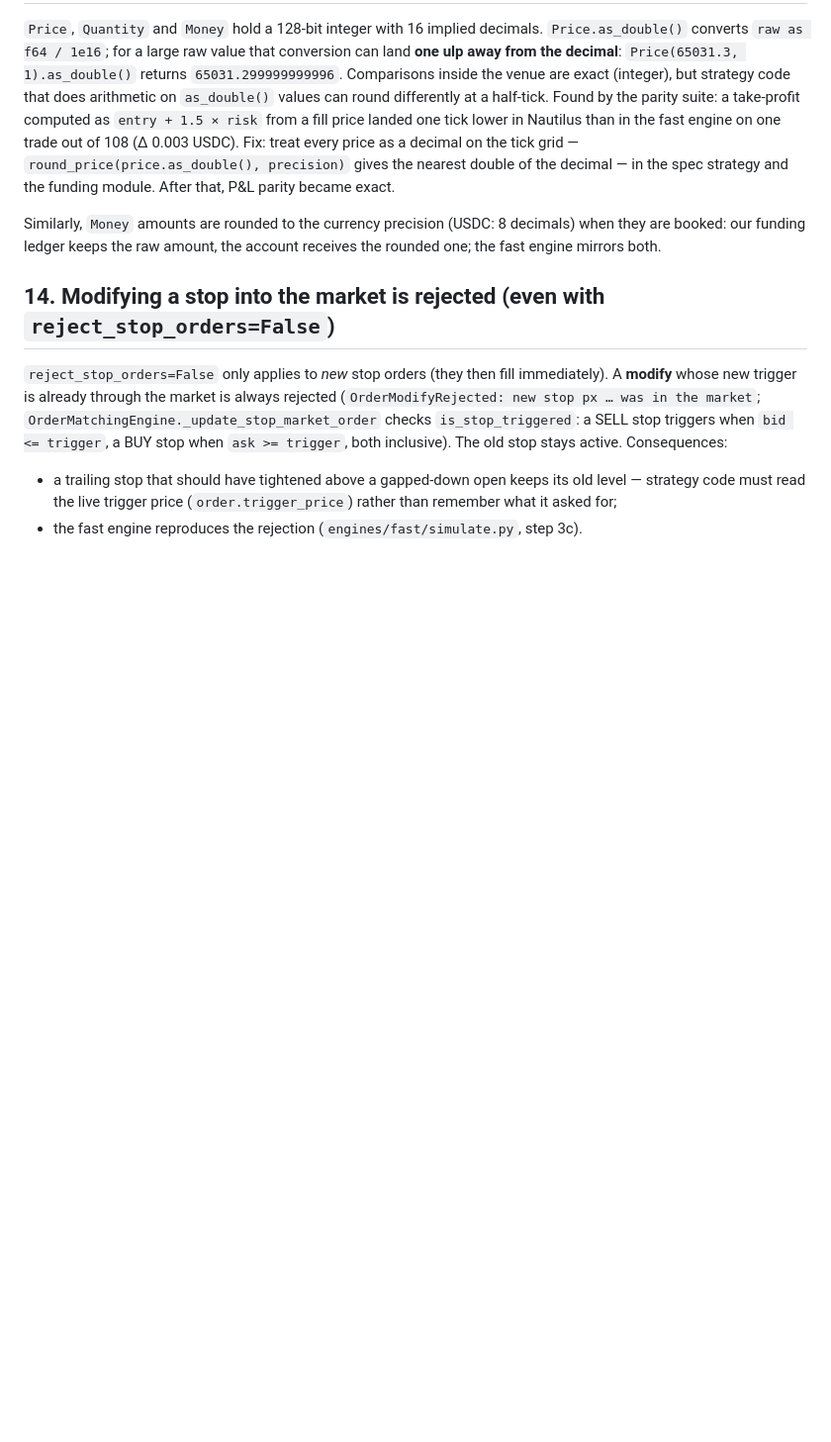
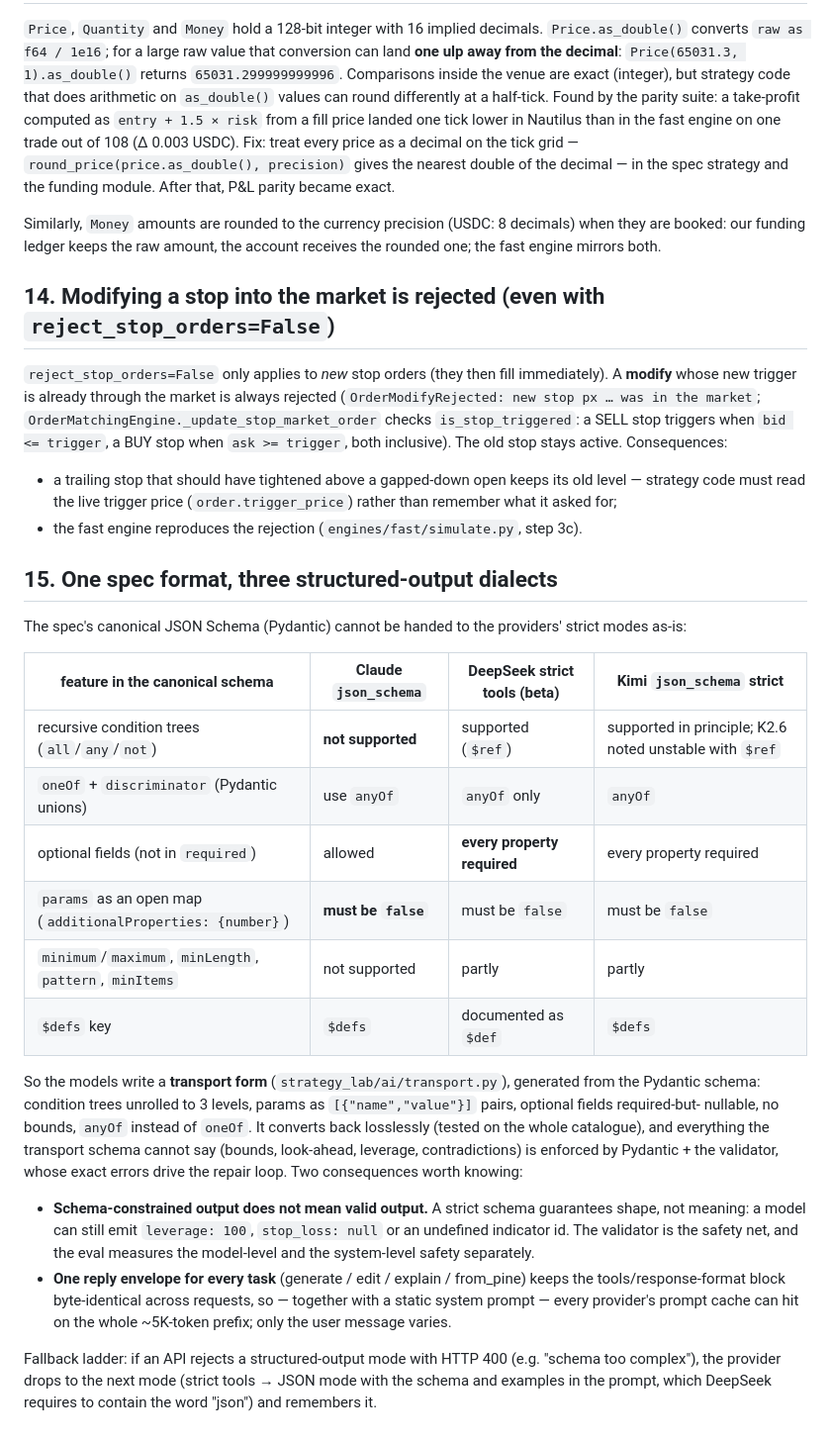
Before and after one commit to titanjagpreet/nautilus-test, a Markdown page: LEARNINGS.md, the part around the change. Shown at 99% size. GitHub-like rendering; blank space fills up the shorter version.

```diff
--- a/LEARNINGS.md
+++ b/LEARNINGS.md
@@ -244,3 +244,33 @@ market`; `OrderMatchingEngine._update_stop_market_order` checks `is_stop_trigger
 * a trailing stop that should have tightened above a gapped-down open keeps its old level — strategy code must
   read the live trigger price (`order.trigger_price`) rather than remember what it asked for;
 * the fast engine reproduces the rejection (`engines/fast/simulate.py`, step 3c).
+
+## 15. One spec format, three structured-output dialects
+
+The spec's canonical JSON Schema (Pydantic) cannot be handed to the providers' strict modes as-is:
+
+| feature in the canonical schema | Claude `json_schema` | DeepSeek strict tools (beta) | Kimi `json_schema` strict |
+|---|---|---|---|
+| recursive condition trees (`all`/`any`/`not`) | **not supported** | supported (`$ref`) | supported in principle; K2.6 noted unstable with `$ref` |
+| `oneOf` + `discriminator` (Pydantic unions) | use `anyOf` | `anyOf` only | `anyOf` |
+| optional fields (not in `required`) | allowed | **every property required** | every property required |
+| `params` as an open map (`additionalProperties: {number}`) | **must be `false`** | must be `false` | must be `false` |
+| `minimum`/`maximum`, `minLength`, `pattern`, `minItems` | not supported | partly | partly |
+| `$defs` key | `$defs` | documented as `$def` | `$defs` |
+
+So the models write a **transport form** (`strategy_lab/ai/transport.py`), generated from the Pydantic schema:
+condition trees unrolled to 3 levels, params as `[{"name","value"}]` pairs, optional fields required-but-
+nullable, no bounds, `anyOf` instead of `oneOf`. It converts back losslessly (tested on the whole catalogue), and
+everything the transport schema cannot say (bounds, look-ahead, leverage, contradictions) is enforced by
+Pydantic + the validator, whose exact errors drive the repair loop. Two consequences worth knowing:
+
+* **Schema-constrained output does not mean valid output.** A strict schema guarantees shape, not meaning: a
+  model can still emit `leverage: 100`, `stop_loss: null` or an undefined indicator id. The validator is the
+  safety net, and the eval measures the model-level and the system-level safety separately.
+* **One reply envelope for every task** (generate / edit / explain / from_pine) keeps the tools/response-format
+  block byte-identical across requests, so — together with a static system prompt — every provider's prompt
+  cache can hit on the whole ~5K-token prefix; only the user message varies.
+
+Fallback ladder: if an API rejects a structured-output mode with HTTP 400 (e.g. "schema too complex"), the
+provider drops to the next mode (strict tools → JSON mode with the schema and examples in the prompt, which
+DeepSeek requires to contain the word "json") and remembers it.
```
Also changed, not shown: docs/notes/llm_provider_facts.md (+27 -0 lines).
